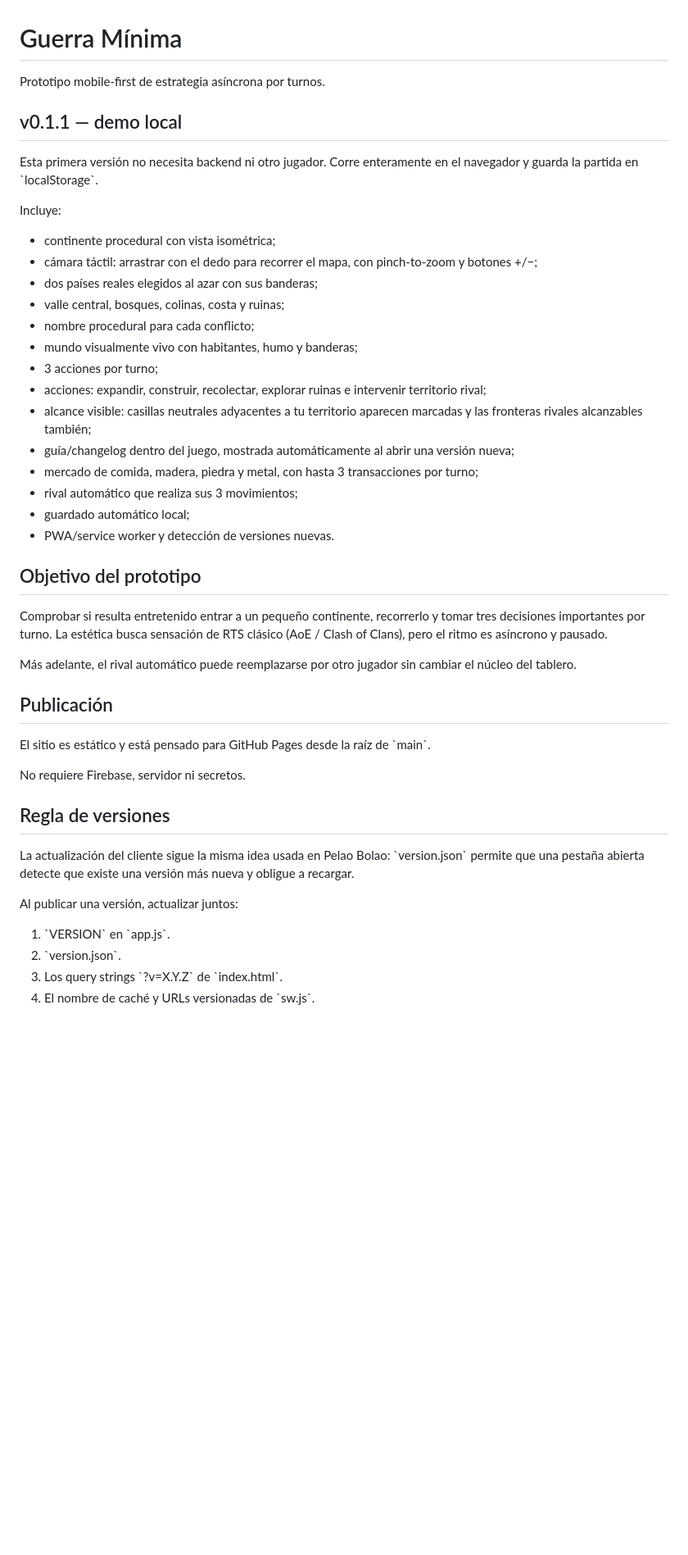
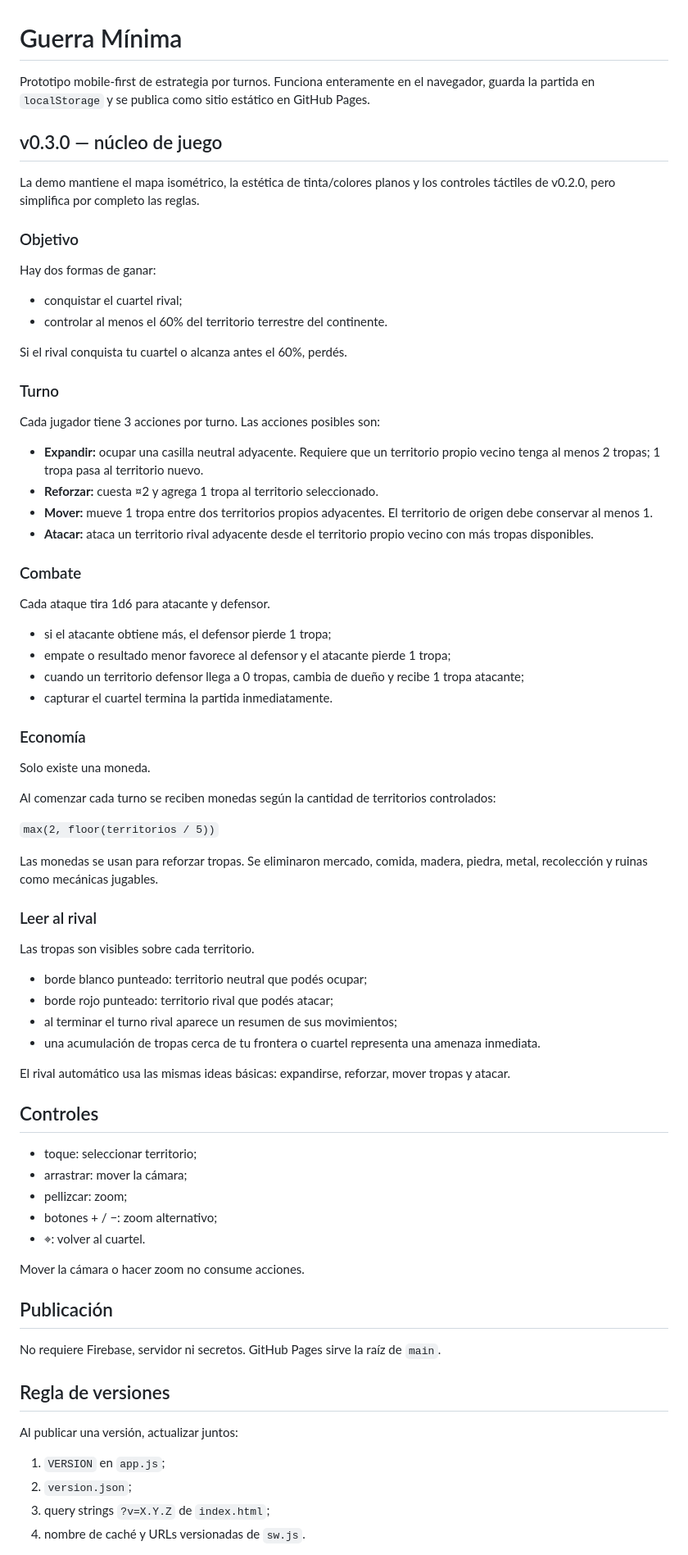
Before and after one commit to guerrasur/guerraminima, a Markdown page: README.md, the part around one of its changes. Shown at 82% size. GitHub-like rendering; blank space fills up the shorter version.

Commit message:
Document v0.3.0 core game rules

```diff
--- a/README.md
+++ b/README.md
@@ -1,48 +1,79 @@
 # Guerra Mínima
 
-Prototipo mobile-first de estrategia asíncrona por turnos.
+Prototipo mobile-first de estrategia por turnos. Funciona enteramente en el navegador, guarda la partida en `localStorage` y se publica como sitio estático en GitHub Pages.
 
-## v0.1.1 — demo local
+## v0.3.0 — núcleo de juego
 
-Esta primera versión no necesita backend ni otro jugador. Corre enteramente en el navegador y guarda la partida en \`localStorage\`.
+La demo mantiene el mapa isométrico, la estética de tinta/colores planos y los controles táctiles de v0.2.0, pero simplifica por completo las reglas.
 
-Incluye:
+### Objetivo
 
-- continente procedural con vista isométrica;
-- cámara táctil: arrastrar con el dedo para recorrer el mapa, con pinch-to-zoom y botones +/−;
-- dos países reales elegidos al azar con sus banderas;
-- valle central, bosques, colinas, costa y ruinas;
-- nombre procedural para cada conflicto;
-- mundo visualmente vivo con habitantes, humo y banderas;
-- 3 acciones por turno;
-- acciones: expandir, construir, recolectar, explorar ruinas e intervenir territorio rival;
-- alcance visible: casillas neutrales adyacentes a tu territorio aparecen marcadas y las fronteras rivales alcanzables también;
-- guía/changelog dentro del juego, mostrada automáticamente al abrir una versión nueva;
-- mercado de comida, madera, piedra y metal, con hasta 3 transacciones por turno;
-- rival automático que realiza sus 3 movimientos;
-- guardado automático local;
-- PWA/service worker y detección de versiones nuevas.
+Hay dos formas de ganar:
 
-## Objetivo del prototipo
+- conquistar el cuartel rival;
+- controlar al menos el 60% del territorio terrestre del continente.
 
-Comprobar si resulta entretenido entrar a un pequeño continente, recorrerlo y tomar tres decisiones importantes por turno. La estética busca sensación de RTS clásico (AoE / Clash of Clans), pero el ritmo es asíncrono y pausado.
+Si el rival conquista tu cuartel o alcanza antes el 60%, perdés.
 
-Más adelante, el rival automático puede reemplazarse por otro jugador sin cambiar el núcleo del tablero.
+### Turno
+
+Cada jugador tiene 3 acciones por turno. Las acciones posibles son:
+
+- **Expandir:** ocupar una casilla neutral adyacente. Requiere que un territorio propio vecino tenga al menos 2 tropas; 1 tropa pasa al territorio nuevo.
+- **Reforzar:** cuesta ¤2 y agrega 1 tropa al territorio seleccionado.
+- **Mover:** mueve 1 tropa entre dos territorios propios adyacentes. El territorio de origen debe conservar al menos 1.
+- **Atacar:** ataca un territorio rival adyacente desde el territorio propio vecino con más tropas disponibles.
+
+### Combate
+
+Cada ataque tira 1d6 para atacante y defensor.
+
+- si el atacante obtiene más, el defensor pierde 1 tropa;
+- empate o resultado menor favorece al defensor y el atacante pierde 1 tropa;
+- cuando un territorio defensor llega a 0 tropas, cambia de dueño y recibe 1 tropa atacante;
+- capturar el cuartel termina la partida inmediatamente.
+
+### Economía
+
+Solo existe una moneda.
+
+Al comenzar cada turno se reciben monedas según la cantidad de territorios controlados:
+
+`max(2, floor(territorios / 5))`
+
+Las monedas se usan para reforzar tropas. Se eliminaron mercado, comida, madera, piedra, metal, recolección y ruinas como mecánicas jugables.
+
+### Leer al rival
+
+Las tropas son visibles sobre cada territorio.
+
+- borde blanco punteado: territorio neutral que podés ocupar;
+- borde rojo punteado: territorio rival que podés atacar;
+- al terminar el turno rival aparece un resumen de sus movimientos;
+- una acumulación de tropas cerca de tu frontera o cuartel representa una amenaza inmediata.
+
+El rival automático usa las mismas ideas básicas: expandirse, reforzar, mover tropas y atacar.
+
+## Controles
+
+- toque: seleccionar territorio;
+- arrastrar: mover la cámara;
+- pellizcar: zoom;
+- botones + / −: zoom alternativo;
+- ⌖: volver al cuartel.
+
+Mover la cámara o hacer zoom no consume acciones.
 
 ## Publicación
 
-El sitio es estático y está pensado para GitHub Pages desde la raíz de \`main\`.
-
-No requiere Firebase, servidor ni secretos.
+No requiere Firebase, servidor ni secretos. GitHub Pages sirve la raíz de `main`.
 
 ## Regla de versiones
 
-La actualización del cliente sigue la misma idea usada en Pelao Bolao: \`version.json\` permite que una pestaña abierta detecte que existe una versión más nueva y obligue a recargar.
-
 Al publicar una versión, actualizar juntos:
 
-1. \`VERSION\` en \`app.js\`.
-2. \`version.json\`.
-3. Los query strings \`?v=X.Y.Z\` de \`index.html\`.
-4. El nombre de caché y URLs versionadas de \`sw.js\`.
+1. `VERSION` en `app.js`;
+2. `version.json`;
+3. query strings `?v=X.Y.Z` de `index.html`;
+4. nombre de caché y URLs versionadas de `sw.js`.
 
```
Also changed, not shown: other parts of README.md (+9 -13 lines).
